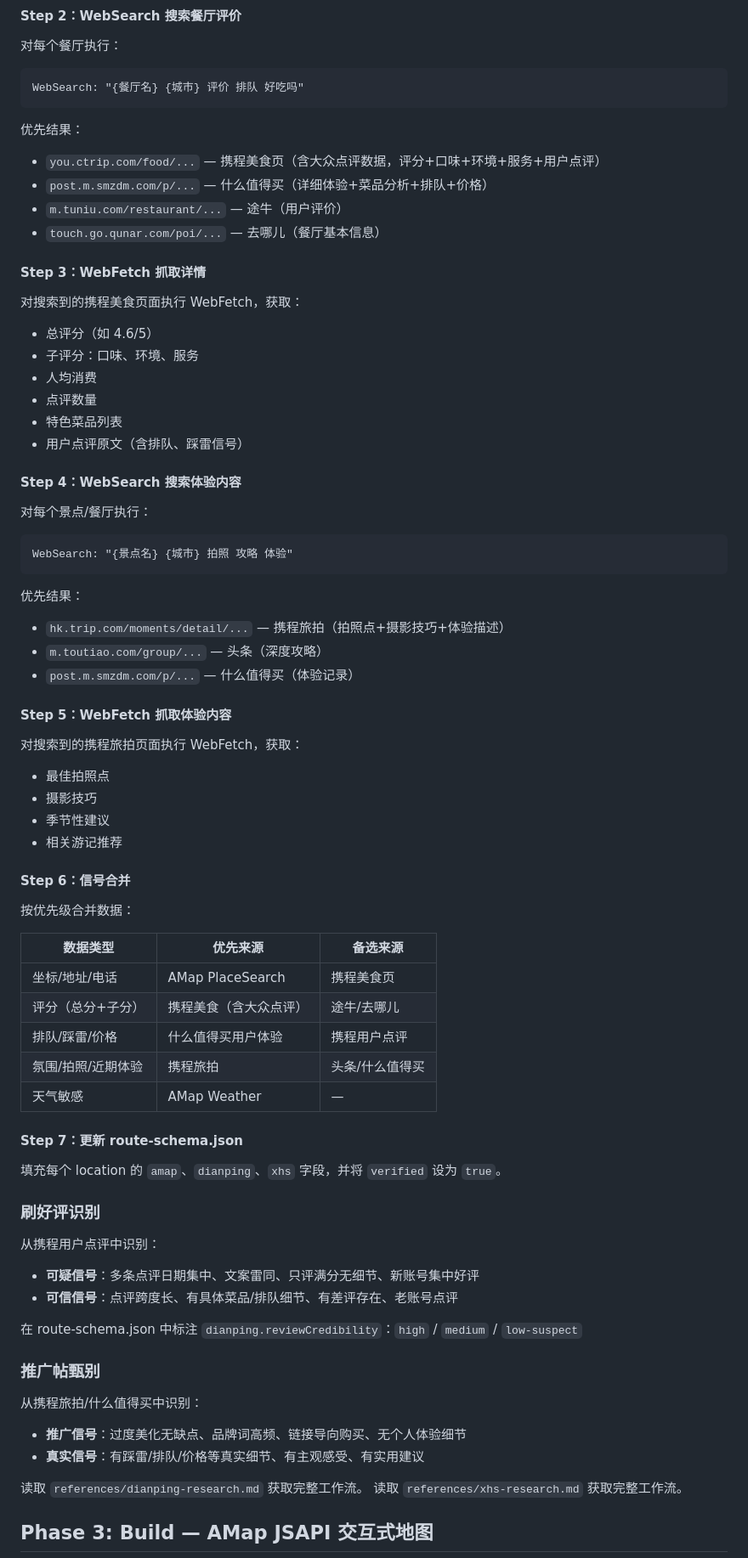
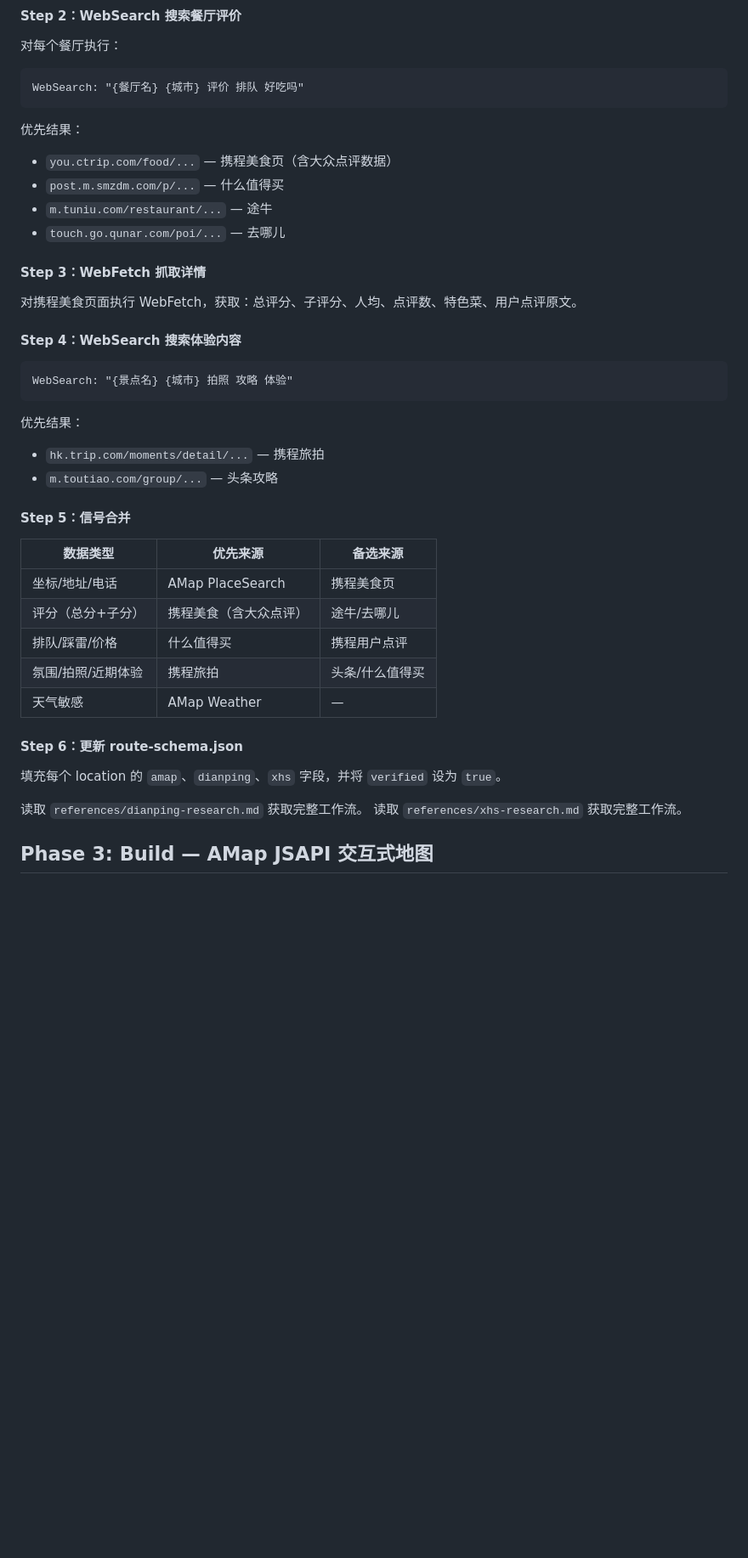
Before and after one commit to legend1607/travelassisstant, a Markdown page: SKILL.md, the part around one of its changes. Shown at 85% size. Rendered like a GitHub page; blank space fills up the shorter version.

````diff
--- a/SKILL.md
+++ b/SKILL.md
@@ -153,73 +196,38 @@ WebSearch: "{餐厅名} {城市} 评价 排队 好吃吗"
 ```
 
 优先结果：
-- `you.ctrip.com/food/...` — 携程美食页（含大众点评数据，评分+口味+环境+服务+用户点评）
-- `post.m.smzdm.com/p/...` — 什么值得买（详细体验+菜品分析+排队+价格）
-- `m.tuniu.com/restaurant/...` — 途牛（用户评价）
-- `touch.go.qunar.com/poi/...` — 去哪儿（餐厅基本信息）
+- `you.ctrip.com/food/...` — 携程美食页（含大众点评数据）
+- `post.m.smzdm.com/p/...` — 什么值得买
+- `m.tuniu.com/restaurant/...` — 途牛
+- `touch.go.qunar.com/poi/...` — 去哪儿
 
 #### Step 3：WebFetch 抓取详情
 
-对搜索到的携程美食页面执行 WebFetch，获取：
-- 总评分（如 4.6/5）
-- 子评分：口味、环境、服务
-- 人均消费
-- 点评数量
-- 特色菜品列表
-- 用户点评原文（含排队、踩雷信号）
+对携程美食页面执行 WebFetch，获取：总评分、子评分、人均、点评数、特色菜、用户点评原文。
 
 #### Step 4：WebSearch 搜索体验内容
-
-对每个景点/餐厅执行：
 
 ```
 WebSearch: "{景点名} {城市} 拍照 攻略 体验"
 ```
 
 优先结果：
-- `hk.trip.com/moments/detail/...` — 携程旅拍（拍照点+摄影技巧+体验描述）
-- `m.toutiao.com/group/...` — 头条（深度攻略）
-- `post.m.smzdm.com/p/...` — 什么值得买（体验记录）
+- `hk.trip.com/moments/detail/...` — 携程旅拍
+- `m.toutiao.com/group/...` — 头条攻略
 
-#### Step 5：WebFetch 抓取体验内容
-
-对搜索到的携程旅拍页面执行 WebFetch，获取：
-- 最佳拍照点
-- 摄影技巧
-- 季节性建议
-- 相关游记推荐
-
-#### Step 6：信号合并
-
-按优先级合并数据：
+#### Step 5：信号合并
 
 | 数据类型 | 优先来源 | 备选来源 |
 |----------|----------|----------|
 | 坐标/地址/电话 | AMap PlaceSearch | 携程美食页 |
 | 评分（总分+子分） | 携程美食（含大众点评） | 途牛/去哪儿 |
-| 排队/踩雷/价格 | 什么值得买用户体验 | 携程用户点评 |
+| 排队/踩雷/价格 | 什么值得买 | 携程用户点评 |
 | 氛围/拍照/近期体验 | 携程旅拍 | 头条/什么值得买 |
 | 天气敏感 | AMap Weather | — |
 
-#### Step 7：更新 route-schema.json
+#### Step 6：更新 route-schema.json
 
 填充每个 location 的 `amap`、`dianping`、`xhs` 字段，并将 `verified` 设为 `true`。
-
-### 刷好评识别
-
-从携程用户点评中识别：
-
-- **可疑信号**：多条点评日期集中、文案雷同、只评满分无细节、新账号集中好评
-- **可信信号**：点评跨度长、有具体菜品/排队细节、有差评存在、老账号点评
-
-在 route-schema.json 中标注 `dianping.reviewCredibility`：`high` / `medium` / `low-suspect`
-
-### 推广帖甄别
-
-从携程旅拍/什么值得买中识别：
-
-- **推广信号**：过度美化无缺点、品牌词高频、链接导向购买、无个人体验细节
-- **真实信号**：有踩雷/排队/价格等真实细节、有主观感受、有实用建议
 
 读取 `references/dianping-research.md` 获取完整工作流。
 读取 `references/xhs-research.md` 获取完整工作流。
````
Also changed, not shown: other parts of SKILL.md (+61 -17 lines).
